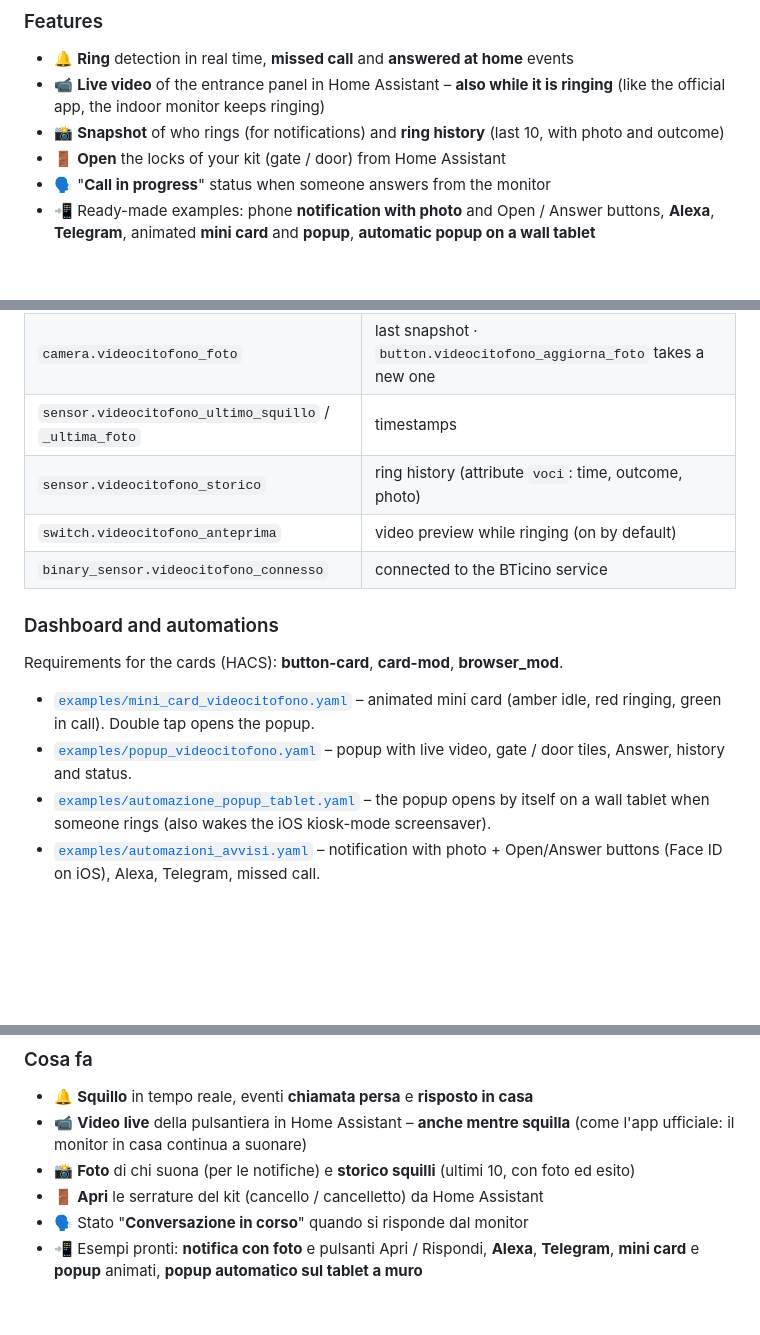
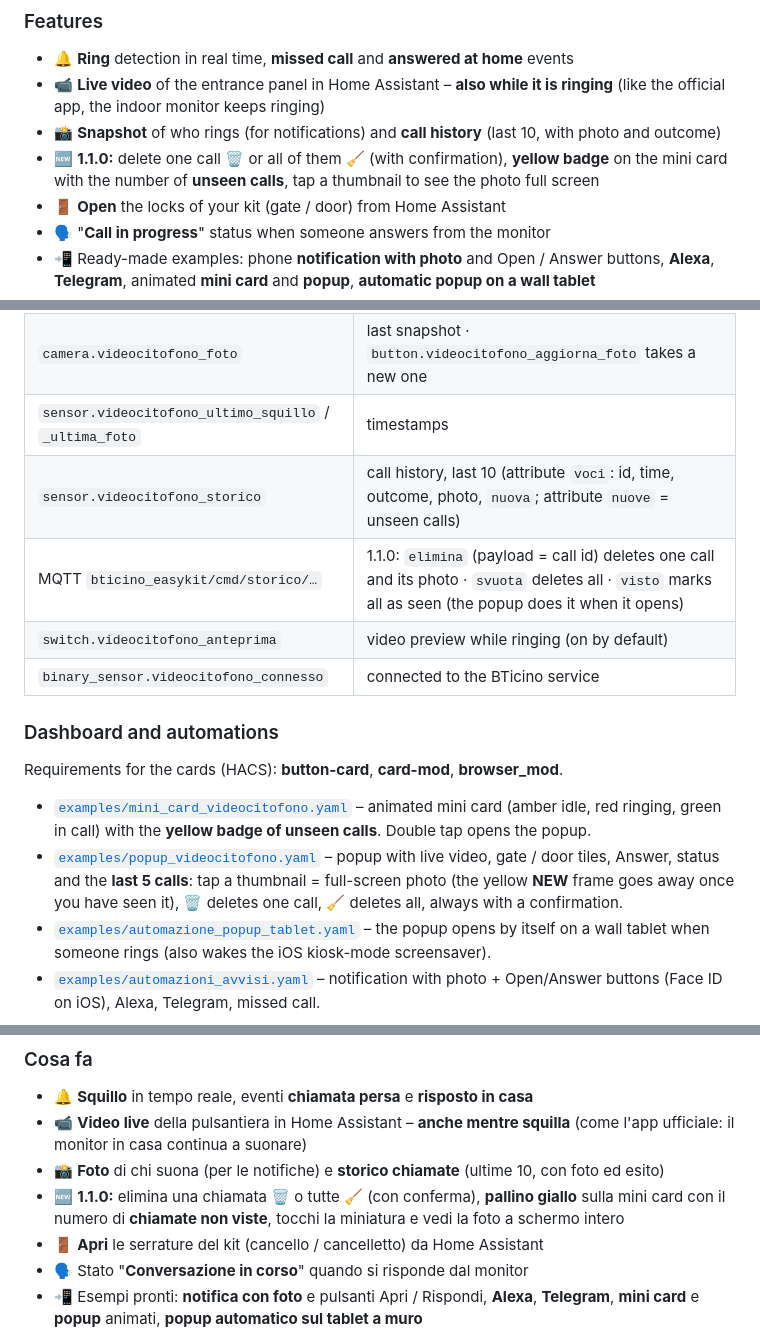
Before and after one commit to Gapman1980/ha-bticino-easykit, a Markdown page: README.md, 3 parts joined by grey strips. Rendered like a GitHub page; blank space fills up the shorter version.

```diff
--- a/README.md
+++ b/README.md
@@ -16,7 +16,8 @@ Add-on non ufficiale per Home Assistant per il videocitofono **BTicino EASY KIT
 ### Features
 - 🔔 **Ring** detection in real time, **missed call** and **answered at home** events
 - 📹 **Live video** of the entrance panel in Home Assistant – **also while it is ringing** (like the official app, the indoor monitor keeps ringing)
-- 📸 **Snapshot** of who rings (for notifications) and **ring history** (last 10, with photo and outcome)
+- 📸 **Snapshot** of who rings (for notifications) and **call history** (last 10, with photo and outcome)
+- 🆕 **1.1.0:** delete one call 🗑️ or all of them 🧹 (with confirmation), **yellow badge** on the mini card with the number of **unseen calls**, tap a thumbnail to see the photo full screen
 - 🚪 **Open** the locks of your kit (gate / door) from Home Assistant
 - 🗣️ "**Call in progress**" status when someone answers from the monitor
 - 📲 Ready-made examples: phone **notification with photo** and Open / Answer buttons, **Alexa**, **Telegram**, animated **mini card** and **popup**, **automatic popup on a wall tablet**
@@ -58,14 +63,15 @@ Options: `language` (it/en entity names), and only if needed `login_host` (HA ad
 | `camera.videocitofono_video` | live video (MJPEG) – the video call starts only while someone watches |
 | `camera.videocitofono_foto` | last snapshot · `button.videocitofono_aggiorna_foto` takes a new one |
 | `sensor.videocitofono_ultimo_squillo` / `_ultima_foto` | timestamps |
-| `sensor.videocitofono_storico` | ring history (attribute `voci`: time, outcome, photo) |
+| `sensor.videocitofono_storico` | call history, last 10 (attribute `voci`: id, time, outcome, photo, `nuova`; attribute `nuove` = unseen calls) |
+| MQTT `bticino_easykit/cmd/storico/…` | 1.1.0: `elimina` (payload = call id) deletes one call and its photo · `svuota` deletes all · `visto` marks all as seen (the popup does it when it opens) |
 | `switch.videocitofono_anteprima` | video preview while ringing (on by default) |
 | `binary_sensor.videocitofono_connesso` | connected to the BTicino service |
 
 ### Dashboard and automations
 Requirements for the cards (HACS): **button-card**, **card-mod**, **browser_mod**.
-- [`examples/mini_card_videocitofono.yaml`](examples/mini_card_videocitofono.yaml) – animated mini card (amber idle, red ringing, green in call). Double tap opens the popup.
-- [`examples/popup_videocitofono.yaml`](examples/popup_videocitofono.yaml) – popup with live video, gate / door tiles, Answer, history and status.
+- [`examples/mini_card_videocitofono.yaml`](examples/mini_card_videocitofono.yaml) – animated mini card (amber idle, red ringing, green in call) with the **yellow badge of unseen calls**. Double tap opens the popup.
+- [`examples/popup_videocitofono.yaml`](examples/popup_videocitofono.yaml) – popup with live video, gate / door tiles, Answer, status and the **last 5 calls**: tap a thumbnail = full-screen photo (the yellow **NEW** frame goes away once you have seen it), 🗑️ deletes one call, 🧹 deletes all, always with a confirmation.
 - [`examples/automazione_popup_tablet.yaml`](examples/automazione_popup_tablet.yaml) – the popup opens by itself on a wall tablet when someone rings (also wakes the iOS kiosk-mode screensaver).
 - [`examples/automazioni_avvisi.yaml`](examples/automazioni_avvisi.yaml) – notification with photo + Open/Answer buttons (Face ID on iOS), Alexa, Telegram, missed call.
 
@@ -92,7 +98,8 @@ Open an [issue](https://github.com/Gapman1980/ha-bticino-easykit/issues/new/choo
 ### Cosa fa
 - 🔔 **Squillo** in tempo reale, eventi **chiamata persa** e **risposto in casa**
 - 📹 **Video live** della pulsantiera in Home Assistant – **anche mentre squilla** (come l'app ufficiale: il monitor in casa continua a suonare)
-- 📸 **Foto** di chi suona (per le notifiche) e **storico squilli** (ultimi 10, con foto ed esito)
+- 📸 **Foto** di chi suona (per le notifiche) e **storico chiamate** (ultime 10, con foto ed esito)
+- 🆕 **1.1.0:** elimina una chiamata 🗑️ o tutte 🧹 (con conferma), **pallino giallo** sulla mini card con il numero di **chiamate non viste**, tocchi la miniatura e vedi la foto a schermo intero
 - 🚪 **Apri** le serrature del kit (cancello / cancelletto) da Home Assistant
 - 🗣️ Stato "**Conversazione in corso**" quando si risponde dal monitor
 - 📲 Esempi pronti: **notifica con foto** e pulsanti Apri / Rispondi, **Alexa**, **Telegram**, **mini card** e **popup** animati, **popup automatico sul tablet a muro**
```
Also changed, not shown: other parts of README.md (+10 -2 lines), bticino_easykit/CHANGELOG.md (+8 -0 lines), docs/images/storico_chiamate.png (added), 5 other files.
